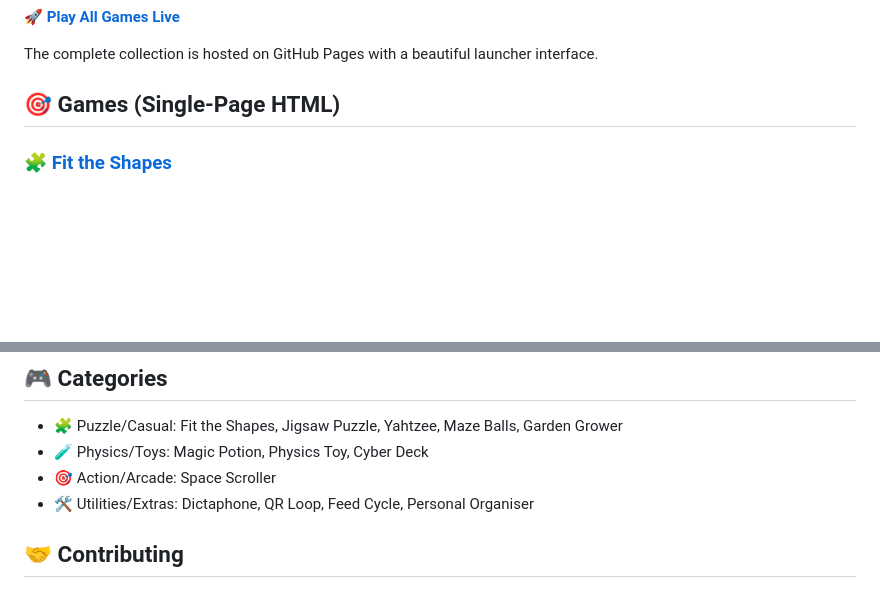
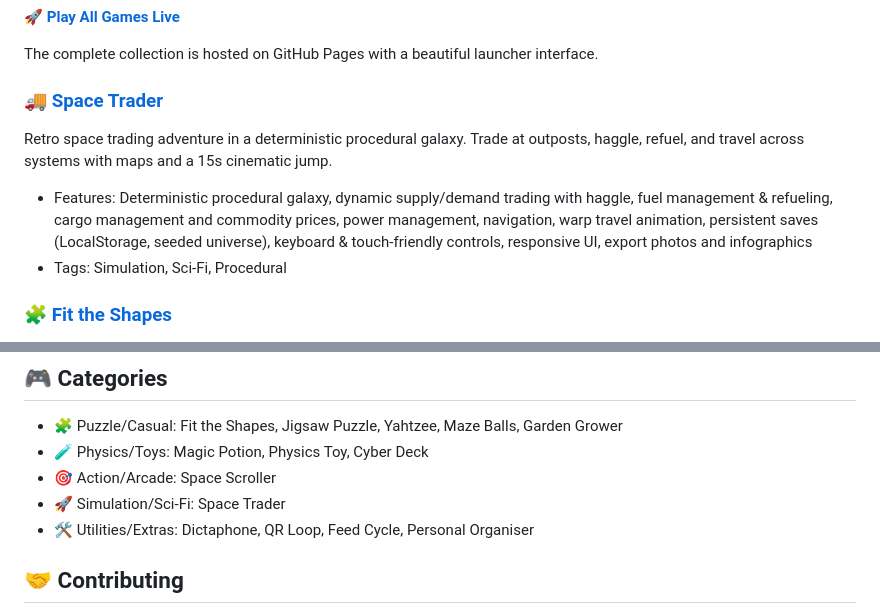
Before and after one commit to TimelessP/idlegames, a Markdown page: README.md, 2 parts joined by grey strips. GitHub-like rendering; blank space fills up the shorter version.

Commit message:
Update README to include detailed description and features for Space Trader game

```diff
--- a/README.md
+++ b/README.md
@@ -12,7 +12,10 @@ A curated collection of relaxing idle and puzzle games built with HTML5, CSS3, a
 
 The complete collection is hosted on GitHub Pages with a beautiful launcher interface.
 
-## 🎯 Games (Single-Page HTML)
+### 🚚 [Space Trader](https://timelessp.github.io/idlegames/space-trader.html)
+Retro space trading adventure in a deterministic procedural galaxy. Trade at outposts, haggle, refuel, and travel across systems with maps and a 15s cinematic jump.
+- Features: Deterministic procedural galaxy, dynamic supply/demand trading with haggle, fuel management & refueling, cargo management and commodity prices, power management, navigation, warp travel animation, persistent saves (LocalStorage, seeded universe), keyboard & touch-friendly controls, responsive UI, export photos and infographics
+- Tags: Simulation, Sci-Fi, Procedural
 
 ### 🧩 [Fit the Shapes](https://timelessp.github.io/idlegames/fit-the-shapes.html)
 Tetris-inspired placement puzzle with special Diamond and Lava pieces. Clear rows/columns and manage economy-like tradeoffs.
@@ -158,6 +161,7 @@ Simply visit [https://timelessp.github.io/idlegames/](https://timelessp.github.i
 - 🧩 Puzzle/Casual: Fit the Shapes, Jigsaw Puzzle, Yahtzee, Maze Balls, Garden Grower
 - 🧪 Physics/Toys: Magic Potion, Physics Toy, Cyber Deck
 - 🎯 Action/Arcade: Space Scroller
+- 🚀 Simulation/Sci-Fi: Space Trader
 - 🛠️ Utilities/Extras: Dictaphone, QR Loop, Feed Cycle, Personal Organiser
 
 ## 🤝 Contributing
```
